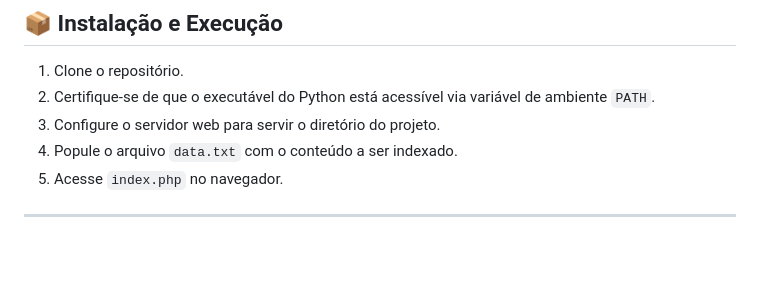
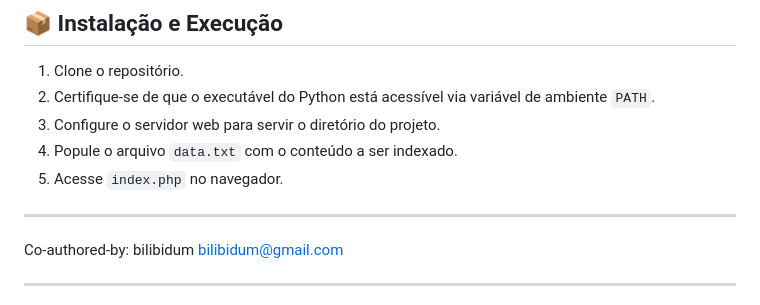
Before and after one commit to acranerafael/buscador-phppy, a Markdown page: README.md, the part around the change. Drawn GitHub-style; blank space fills up the shorter version.

Commit message:
Add co-author to README
Added co-author information to the README.

```diff
--- a/README.md
+++ b/README.md
@@ -50,6 +50,9 @@ A interface é construída com HTML5 semântico e CSS3, focando em usabilidade e
 3. Configure o servidor web para servir o diretório do projeto.
 4. Popule o arquivo `data.txt` com o conteúdo a ser indexado.
 5. Acesse `index.php` no navegador.
+---
+
+Co-authored-by: bilibidum <bilibidum@gmail.com>
 
 ---
 *Este projeto é um exemplo de interoperabilidade entre linguagens de script no backend, ideal para cenários onde se deseja aproveitar bibliotecas específicas do ecossistema Python dentro de uma aplicação PHP legada ou consolidada.*
```
